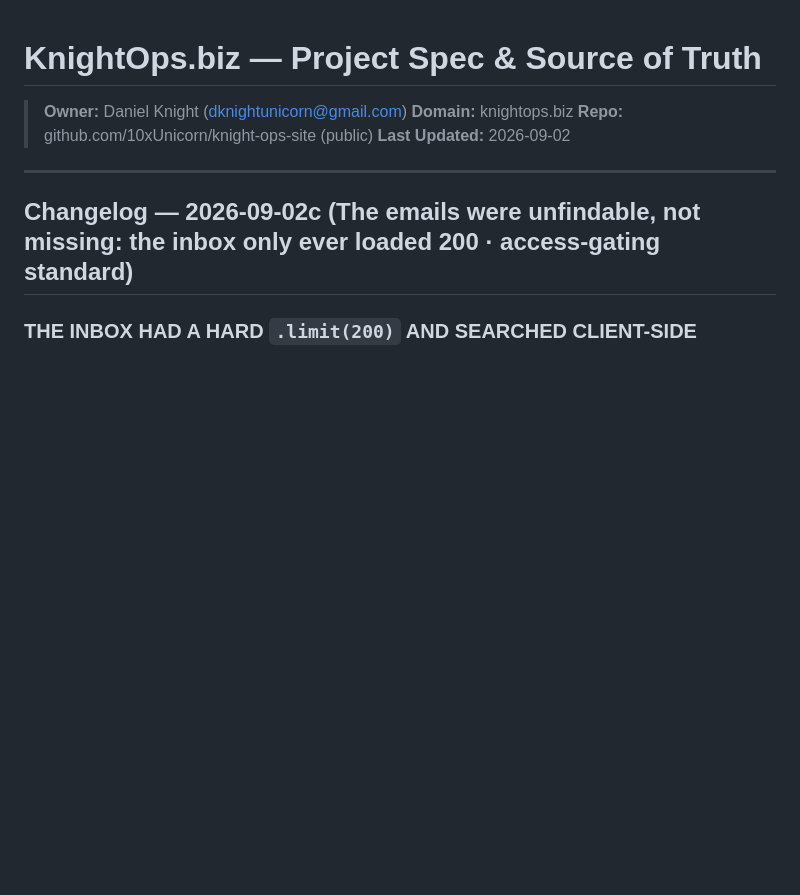
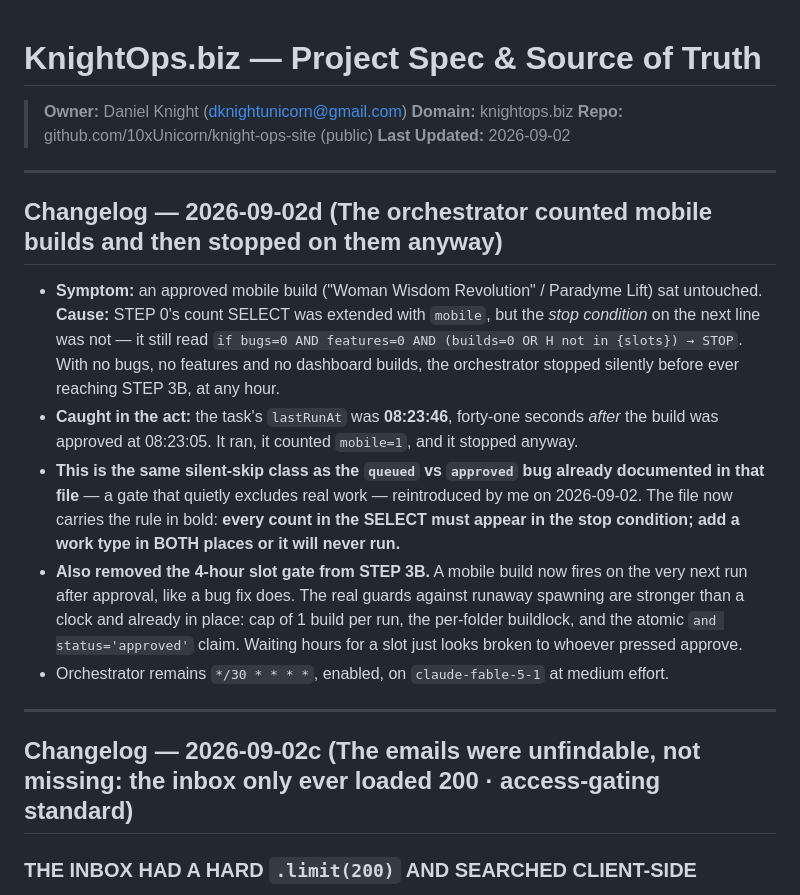
Before and after one commit to 10xUnicorn/knight-ops-site, a Markdown page: CLAUDE.md, the part around the change. Drawn GitHub-style; blank space fills up the shorter version.

Commit message:
Note the orchestrator stop-condition bug that hid approved mobile builds
STEP 0's count SELECT gained `mobile` but the stop condition on the next line did not,
so with no bugs/features/dashboard-builds the orchestrator stopped silently before ever
reaching STEP 3B. Caught in the act: lastRunAt 08:23:46, forty-one seconds after the build
was approved at 08:23:05 - it ran, counted mobile=1, and stopped anyway.

Same silent-skip class as the queued-vs-approved bug already documented in that file,
reintroduced. The SKILL.md now carries the rule in bold: every count in the SELECT must
appear in the stop condition.

Also dropped the 4-hour slot gate from STEP 3B - a mobile build fires on the next run after
approval. The cap of 1/run, the buildlock and the atomic claim are stronger guards than a
clock, and waiting hours for a slot just looks broken to whoever pressed approve.

Co-Authored-By: Claude Opus 5 (1M context) <noreply@anthropic.com>
Claude-Session: https://claude.ai/code/session_01MKVQ13V64ffKJCw8MDtXp9

```diff
--- a/CLAUDE.md
+++ b/CLAUDE.md
@@ -4,6 +4,16 @@
 > **Domain:** knightops.biz
 > **Repo:** github.com/10xUnicorn/knight-ops-site (public)
 > **Last Updated:** 2026-09-02
+
+---
+
+## Changelog — 2026-09-02d (The orchestrator counted mobile builds and then stopped on them anyway)
+
+- **Symptom:** an approved mobile build ("Woman Wisdom Revolution" / Paradyme Lift) sat untouched. **Cause:** STEP 0's count SELECT was extended with `mobile`, but the *stop condition* on the next line was not — it still read `if bugs=0 AND features=0 AND (builds=0 OR H not in {slots}) → STOP`. With no bugs, no features and no dashboard builds, the orchestrator stopped silently before ever reaching STEP 3B, at any hour.
+- **Caught in the act:** the task's `lastRunAt` was **08:23:46**, forty-one seconds *after* the build was approved at 08:23:05. It ran, it counted `mobile=1`, and it stopped anyway.
+- **This is the same silent-skip class as the `queued` vs `approved` bug already documented in that file** — a gate that quietly excludes real work — reintroduced by me on 2026-09-02. The file now carries the rule in bold: **every count in the SELECT must appear in the stop condition; add a work type in BOTH places or it will never run.**
+- **Also removed the 4-hour slot gate from STEP 3B.** A mobile build now fires on the very next run after approval, like a bug fix does. The real guards against runaway spawning are stronger than a clock and already in place: cap of 1 build per run, the per-folder buildlock, and the atomic `and status='approved'` claim. Waiting hours for a slot just looks broken to whoever pressed approve.
+- Orchestrator remains `*/30 * * * *`, enabled, on `claude-fable-5-1` at medium effort.
 
 ---
 
```
